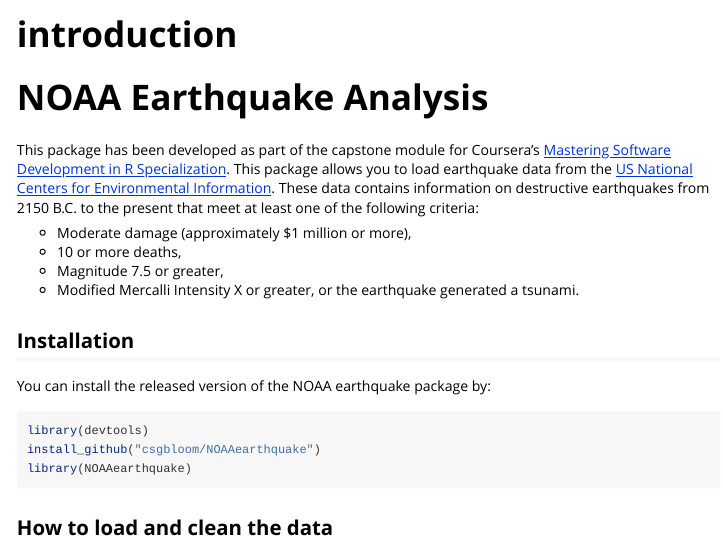
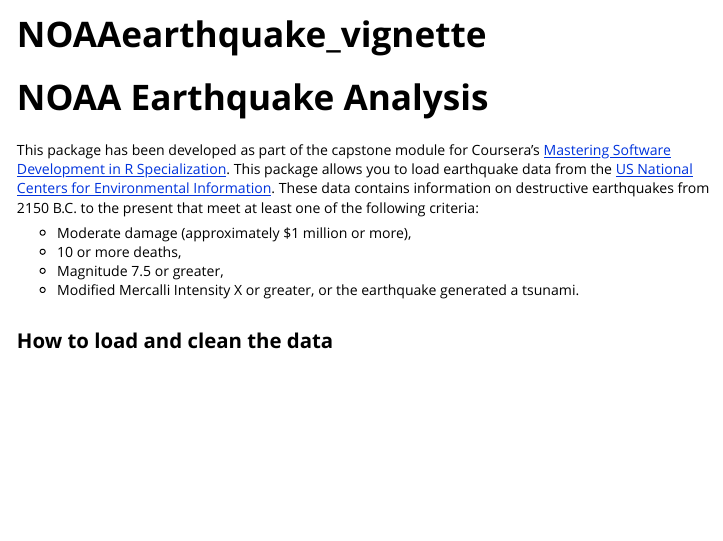
Before and after one commit to csgbloom/NOAAearthquake, an R Markdown document (vignettes/NOAAearthquake_vignette.Rmd): the page in a window 1100 px wide, from its top. Rendered offline with R 4.5, knitr and Pandoc, with nearby package versions; some code elsewhere in the file could not run offline; long lines of code are wrapped; common packages that the code uses without loading them are loaded.

Commit message:
Update vignette

````diff
--- a/vignettes/introduction.Rmd
+++ b/vignettes/NOAAearthquake_vignette.Rmd
@@ -1,4 +1,4 @@
 ---
-title: "introduction"
+title: "NOAAearthquake_vignette"
 output: rmarkdown::html_vignette
 vignette: >
@@ -14,4 +15,7 @@
 )
+library(NOAAearthquake)
+library(tidyverse)
+library(leaflet)
 ```
 
 # NOAA Earthquake Analysis
@@ -22,16 +26,6 @@
 * 10 or more deaths,
 * Magnitude 7.5 or greater,
 * Modified Mercalli Intensity X or greater, or the earthquake generated a tsunami.
-
-## Installation
-
-You can install the released version of the NOAA earthquake package by:
-
-```{r}
-library(devtools)
-install_github("csgbloom/NOAAearthquake")
-library(NOAAearthquake)
-```
 
 ## How to load and clean the data
 
````
Also changed, not shown: vignettes/NOAAearthquake_vignette.Rmd (8 more changed lines).
